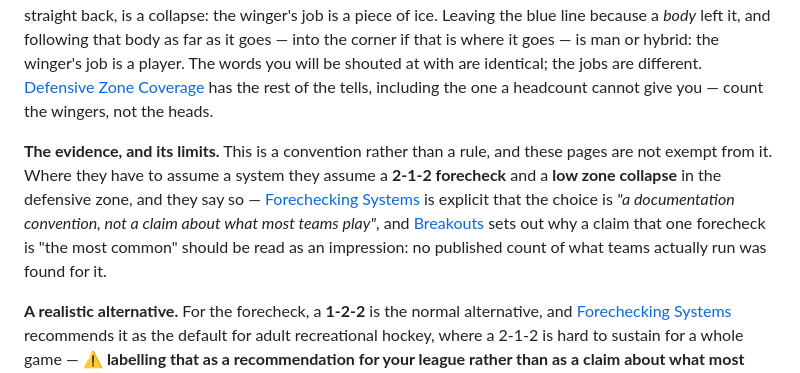
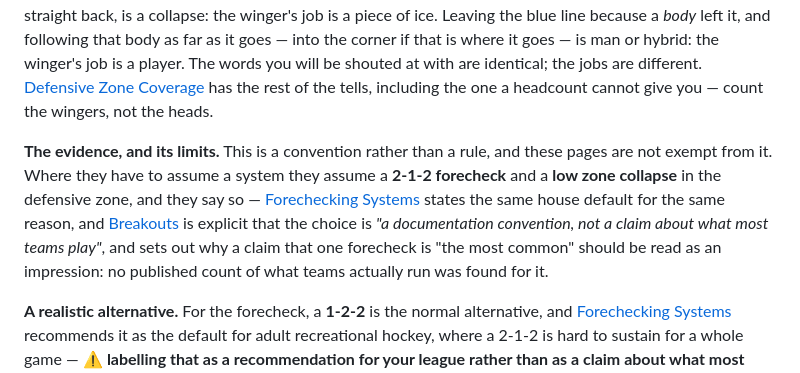
Before and after one commit to jamesdbloom/learn-ice-hockey, a Markdown page: content/foundation/core_principles.md, the part around the change. GitHub-like rendering.

```diff
--- a/content/foundation/core_principles.md
+++ b/content/foundation/core_principles.md
@@ -52,7 +52,7 @@ The rest are judgement, and each says plainly how much measurement is behind it.
 
 **Worked example.** One question opens up the two main families of defensive-zone coverage: *when the puck is in our corner, what does the weak-side winger do?* ⚠️ **"Stays up" against "comes down" is not the answer on its own, because in a low zone collapse — which is a zone system — the weak-side winger does come down.** The tell is what they come down *to*. Dropping into the high slot while the centre is low, and climbing straight back, is a collapse: the winger's job is a piece of ice. Leaving the blue line because a *body* left it, and following that body as far as it goes — into the corner if that is where it goes — is man or hybrid: the winger's job is a player. The words you will be shouted at with are identical; the jobs are different. [Defensive Zone Coverage](../systems/defensive_zone_coverage.md) has the rest of the tells, including the one a headcount cannot give you — count the wingers, not the heads.
 
-**The evidence, and its limits.** This is a convention rather than a rule, and these pages are not exempt from it. Where they have to assume a system they assume a **2-1-2 forecheck** and a **low zone collapse** in the defensive zone, and they say so — [Forechecking Systems](../systems/forechecking_systems.md) is explicit that the choice is *"a documentation convention, not a claim about what most teams play"*, and [Breakouts](../systems/breakouts.md) sets out why a claim that one forecheck is "the most common" should be read as an impression: no published count of what teams actually run was found for it.
+**The evidence, and its limits.** This is a convention rather than a rule, and these pages are not exempt from it. Where they have to assume a system they assume a **2-1-2 forecheck** and a **low zone collapse** in the defensive zone, and they say so — [Forechecking Systems](../systems/forechecking_systems.md) states the same house default for the same reason, and [Breakouts](../systems/breakouts.md) is explicit that the choice is *"a documentation convention, not a claim about what most teams play"*, and sets out why a claim that one forecheck is "the most common" should be read as an impression: no published count of what teams actually run was found for it.
 
 **A realistic alternative.** For the forecheck, a **1-2-2** is the normal alternative, and [Forechecking Systems](../systems/forechecking_systems.md) recommends it as the default for adult recreational hockey, where a 2-1-2 is hard to sustain for a whole game — ⚠️ **labelling that as a recommendation for your league rather than as a claim about what most teams play.** For defensive-zone coverage, the alternative to a zone collapse is man-marking or a hybrid of the two.
 
```
Also changed, not shown: project/plans/OPEN_ITEMS.md (+16 -3 lines).
